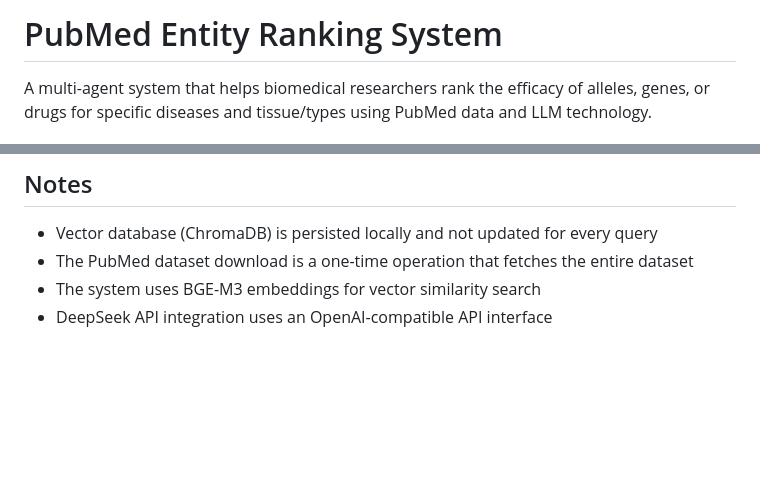
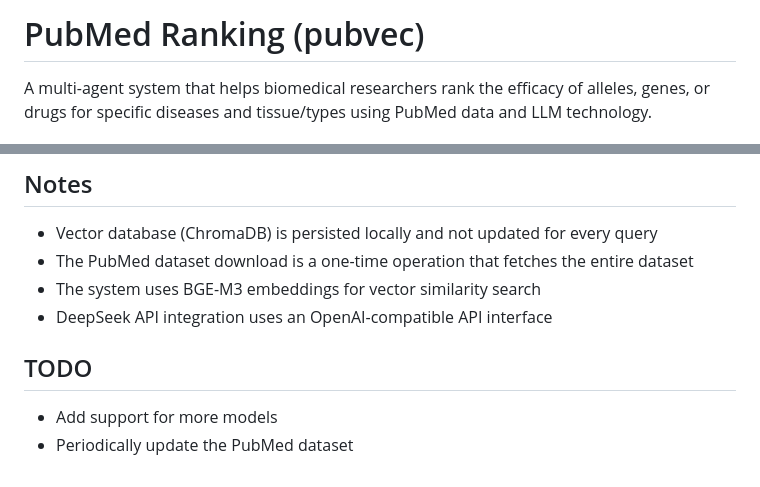
Before and after one commit to tianqitang1/pubvec, a Markdown page: README.md, 2 parts joined by grey strips. GitHub-like rendering; blank space fills up the shorter version.

```diff
--- a/README.md
+++ b/README.md
@@ -1,4 +1,4 @@
-# PubMed Entity Ranking System
+# PubMed Ranking (pubvec)
 
 A multi-agent system that helps biomedical researchers rank the efficacy of alleles, genes, or drugs for specific diseases and tissue/types using PubMed data and LLM technology.
 
@@ -194,3 +194,7 @@ Process a user query to extract entities and rank them based on efficacy.
 - The PubMed dataset download is a one-time operation that fetches the entire dataset
 - The system uses BGE-M3 embeddings for vector similarity search
 - DeepSeek API integration uses an OpenAI-compatible API interface
+
+## TODO
+- Add support for more models
+- Periodically update the PubMed dataset
```
